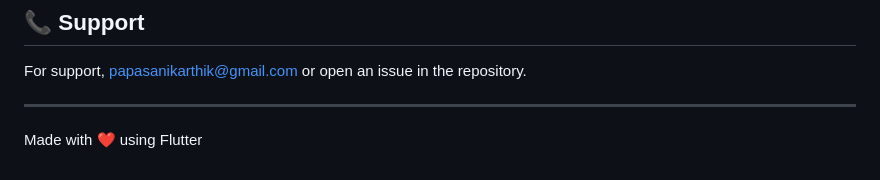
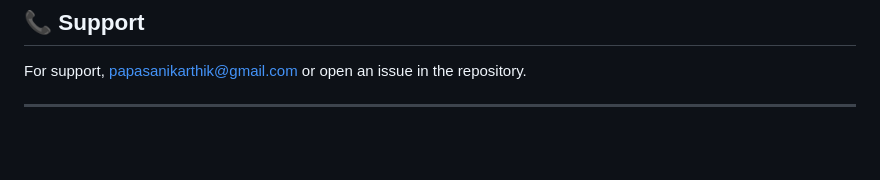
Before and after one commit to Vkchowdary05/atheletic, a Markdown page: README.md, the part around the change. GitHub-like rendering; blank space fills up the shorter version.

```diff
--- a/README.md
+++ b/README.md
@@ -218,5 +218,3 @@ Contributions are welcome! Please follow these steps:
 For support, papasanikarthik@gmail.com or open an issue in the repository.
 
 ---
-
-Made with ❤️ using Flutter
```
